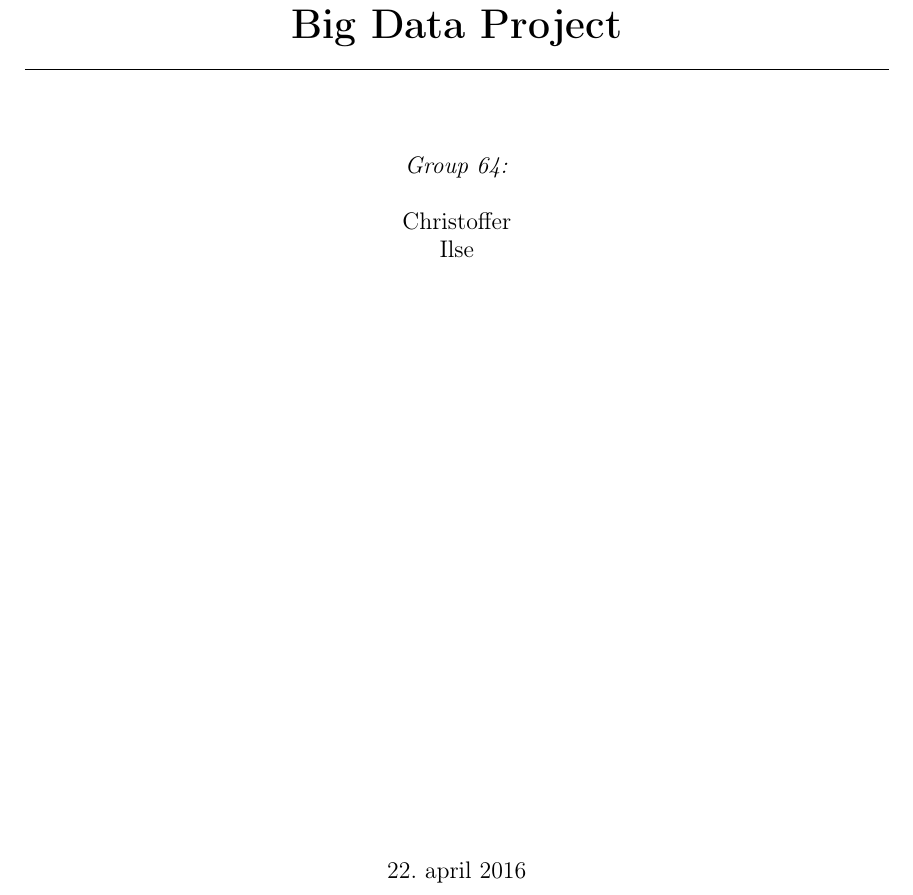
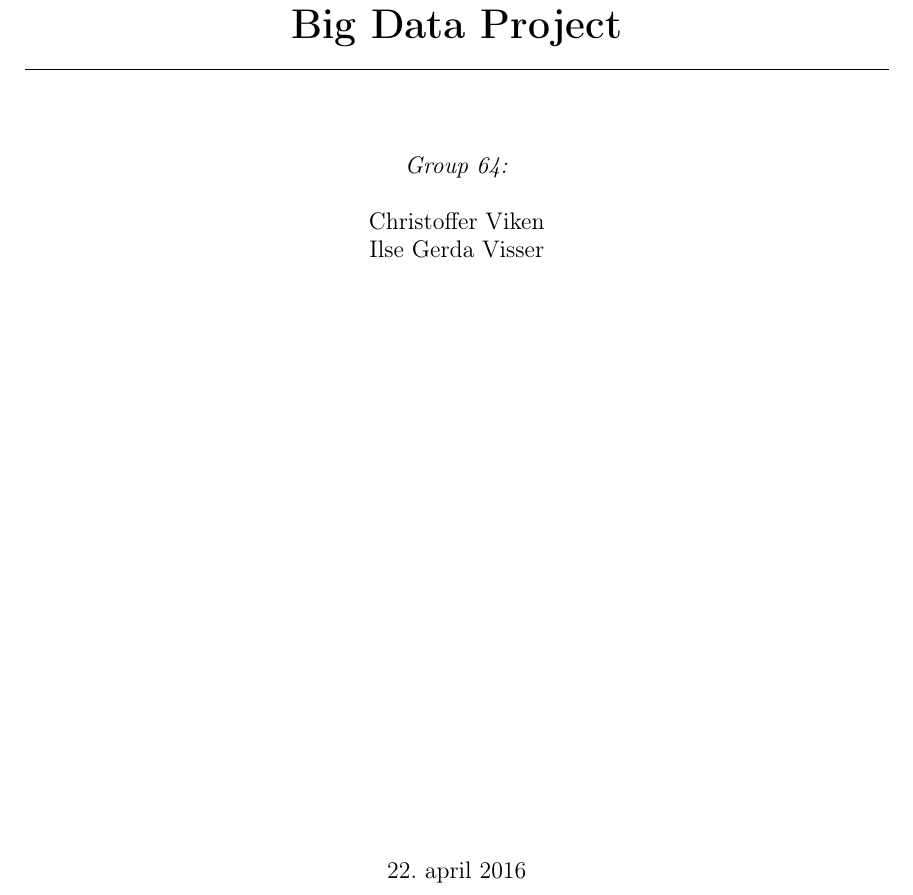
Before and after one commit to irxess/TDT4305-2016, a LaTeX document (report.tex): part of page 1 of 5, cut so that both start at the same text. Compiled offline with pdfLaTeX.

Commit message:
Small typo fixes

```diff
--- a/report.tex
+++ b/report.tex
@@ -84,7 +84,7 @@
 
 \newcommand{\mytitle}{Big Data Project}
 \newcommand{\mygroupnumber}{64}
-\newcommand{\myauthor}{Christoffer\\Ilse}
+\newcommand{\myauthor}{Christoffer Viken\\Ilse Gerda Visser}
 
 \title{\mytitle}
 \author{\myauthor}
```
Also changed, not shown: answers.txt (+1 -2 lines), 1 other file.
